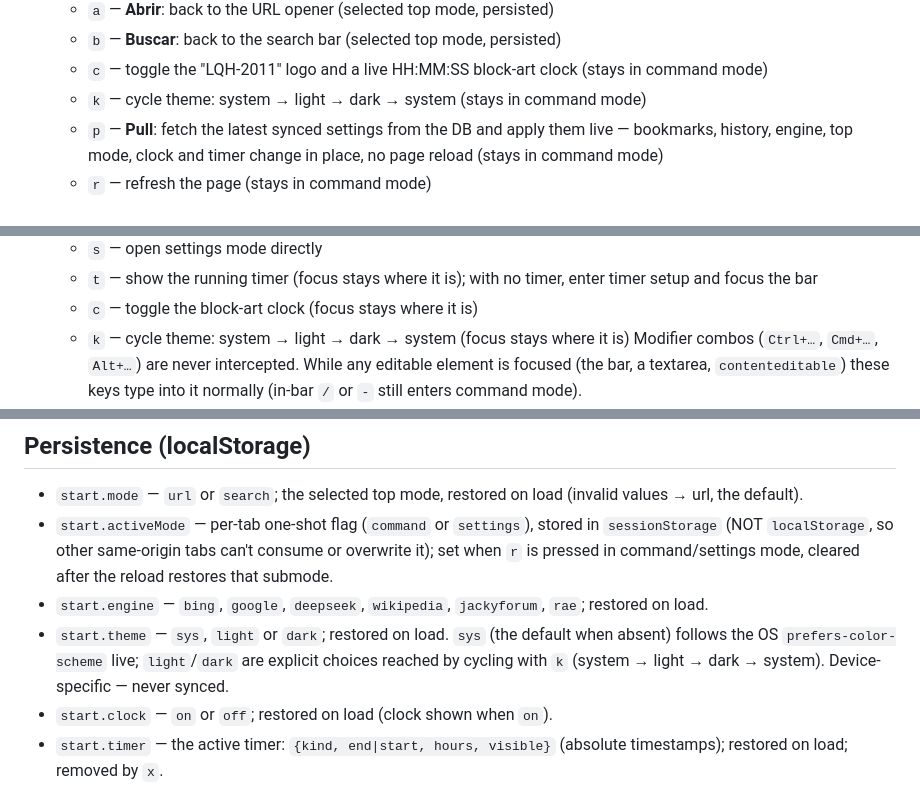
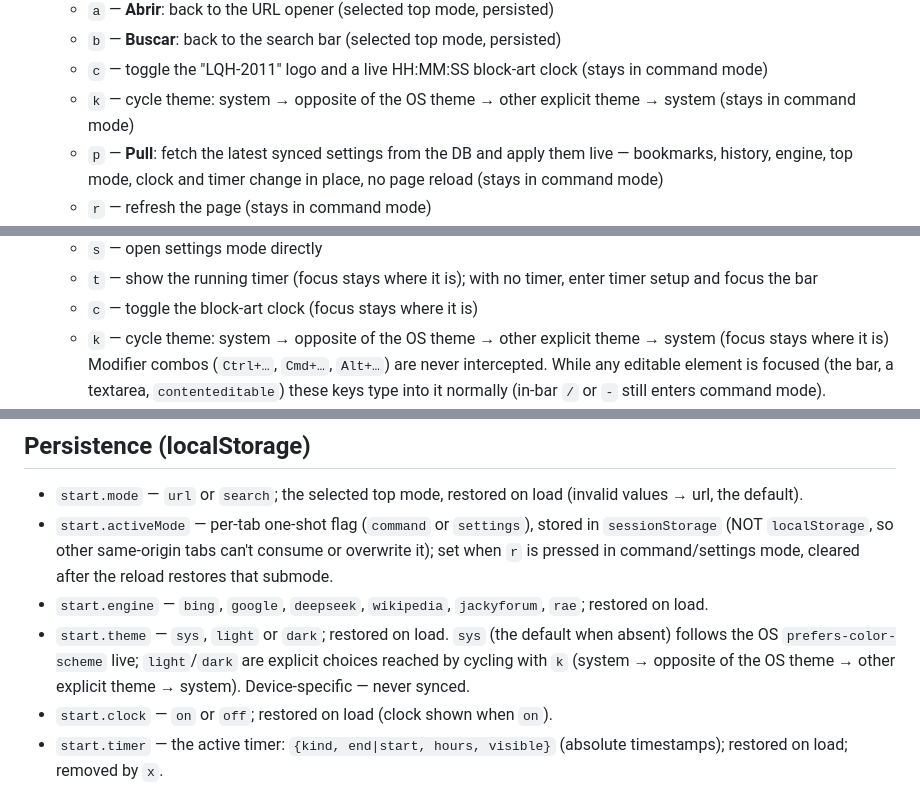
Before and after one commit to LQH-2011/start.lqh2011.com, a Markdown page: README.md, 3 parts joined by grey strips. GitHub-like rendering.

Commit message:
docs: describe the k theme cycle as OS-dependent
The cycle order depends on the OS theme (dark OS: system -> light -> dark
-> system; light OS: system -> dark -> light -> system), so document it
as system -> opposite of the OS theme -> other explicit theme -> system
(CodeRabbit).

```diff
--- a/README.md
+++ b/README.md
@@ -51,7 +51,7 @@ Personal browser start page — minimalist, in the same style as the blog.
   - `b` — **Buscar**: back to the search bar (selected top mode, persisted)
   - `c` — toggle the "LQH-2011" logo and a live HH:MM:SS block-art clock (stays in
     command mode)
-  - `k` — cycle theme: system → light → dark → system (stays in command mode)
+  - `k` — cycle theme: system → opposite of the OS theme → other explicit theme → system (stays in command mode)
   - `p` — **Pull**: fetch the latest synced settings from the DB and apply
     them live — bookmarks, history, engine, top mode, clock and timer
     change in place, no page reload (stays in command mode)
@@ -117,7 +117,7 @@ Personal browser start page — minimalist, in the same style as the blog.
   - `t` — show the running timer (focus stays where it is); with no timer, enter
     timer setup and focus the bar
   - `c` — toggle the block-art clock (focus stays where it is)
-  - `k` — cycle theme: system → light → dark → system (focus stays where it is)
+  - `k` — cycle theme: system → opposite of the OS theme → other explicit theme → system (focus stays where it is)
   Modifier combos (`Ctrl+…`, `Cmd+…`, `Alt+…`) are never intercepted. While any
   editable element is focused (the bar, a textarea, `contenteditable`) these keys
   type into it normally (in-bar `/` or `-` still enters command mode).
@@ -210,7 +210,7 @@ to regenerate if you want bigger cells, different glyphs, or a different shadow
 - `start.engine` — `bing`, `google`, `deepseek`, `wikipedia`, `jackyforum`, `rae`; restored on load.
 - `start.theme` — `sys`, `light` or `dark`; restored on load. `sys` (the default
   when absent) follows the OS `prefers-color-scheme` live; `light`/`dark` are
-  explicit choices reached by cycling with `k` (system → light → dark → system).
+  explicit choices reached by cycling with `k` (system → opposite of the OS theme → other explicit theme → system).
   Device-specific — never synced.
 - `start.clock` — `on` or `off`; restored on load (clock shown when `on`).
 - `start.timer` — the active timer: `{kind, end|start, hours, visible}` (absolute
```
